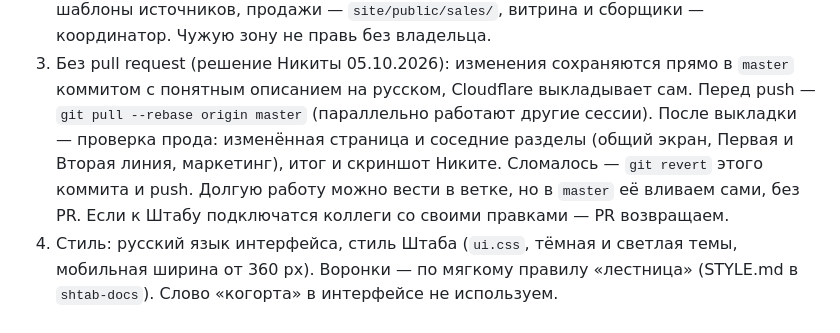
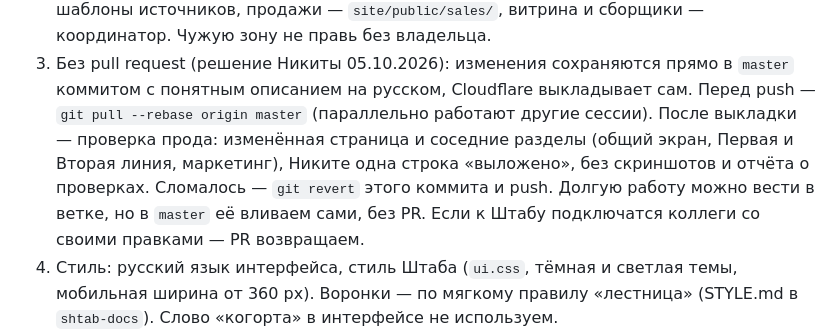
Before and after one commit to Gitelman-traning/shtab, a Markdown page: CLAUDE.md, the part around the change. Drawn GitHub-style.

Commit message:
CLAUDE.md: после выкладки Никите одна строка, без скриншотов и отчёта о проверках
Co-Authored-By: Claude Opus 5.5 <noreply@anthropic.com>

```diff
--- a/CLAUDE.md
+++ b/CLAUDE.md
@@ -36,7 +36,7 @@
 3. Без pull request (решение Никиты 05.10.2026): изменения сохраняются прямо в `master` коммитом с понятным описанием на русском,
    Cloudflare выкладывает сам. Перед push — `git pull --rebase origin master` (параллельно работают другие сессии).
    После выкладки — проверка прода: изменённая страница и соседние разделы (общий экран, Первая и Вторая линия, маркетинг),
-   итог и скриншот Никите. Сломалось — `git revert` этого коммита и push. Долгую работу можно вести в ветке, но в `master`
+   Никите одна строка «выложено», без скриншотов и отчёта о проверках. Сломалось — `git revert` этого коммита и push. Долгую работу можно вести в ветке, но в `master`
    её вливаем сами, без PR. Если к Штабу подключатся коллеги со своими правками — PR возвращаем.
 4. Стиль: русский язык интерфейса, стиль Штаба (`ui.css`, тёмная и светлая темы, мобильная ширина от 360 px).
    Воронки — по мягкому правилу «лестница» (STYLE.md в `shtab-docs`). Слово «когорта» в интерфейсе не используем.
```
